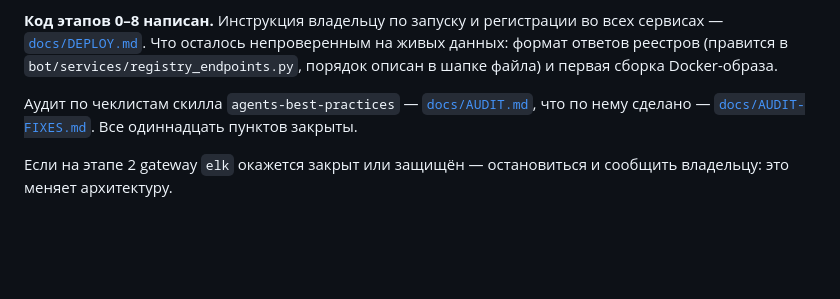
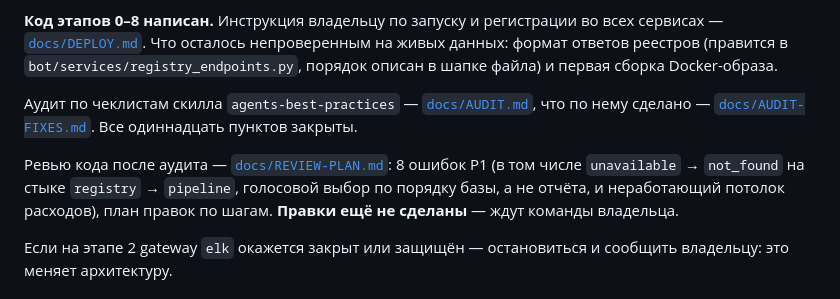
Before and after one commit to Libertad-Harbour-LLC/Medisent, a Markdown page: CLAUDE.md, the part around the change. GitHub-like rendering; blank space fills up the shorter version.

```diff
--- a/CLAUDE.md
+++ b/CLAUDE.md
@@ -110,6 +110,11 @@ Gemini API (мультимодальность) · Perplexity API (поиск)
 что по нему сделано — [`docs/AUDIT-FIXES.md`](docs/AUDIT-FIXES.md). Все одиннадцать
 пунктов закрыты.
 
+Ревью кода после аудита — [`docs/REVIEW-PLAN.md`](docs/REVIEW-PLAN.md): 8 ошибок P1
+(в том числе `unavailable` → `not_found` на стыке `registry` → `pipeline`, голосовой
+выбор по порядку базы, а не отчёта, и неработающий потолок расходов), план правок по
+шагам. **Правки ещё не сделаны** — ждут команды владельца.
+
 Если на этапе 2 gateway `elk` окажется закрыт или защищён — остановиться и сообщить владельцу:
 это меняет архитектуру.
 
```
Also changed, not shown: docs/REVIEW-PLAN.md (added, +377 -0 lines).
